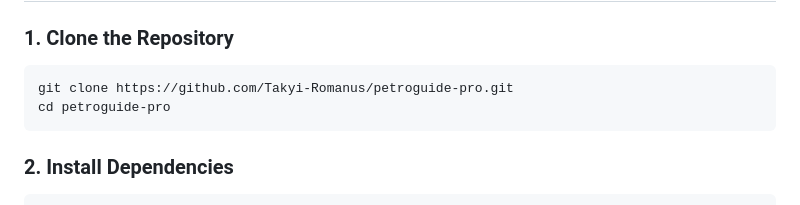
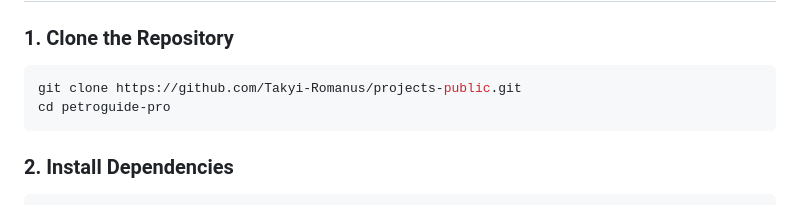
Before and after one commit to Takyi-Romanus/petroguide-pro, a Markdown page: README.md, the part around the change. GitHub-like rendering.

Commit message:
petroguide pro

````diff
--- a/README.md
+++ b/README.md
@@ -79,7 +79,7 @@ A comprehensive web platform designed for petroleum engineering students, profes
 
 ### 1. Clone the Repository
 ```bash
-git clone https://github.com/Takyi-Romanus/petroguide-pro.git
+git clone https://github.com/Takyi-Romanus/projects-public.git
 cd petroguide-pro
 ```
 
````
